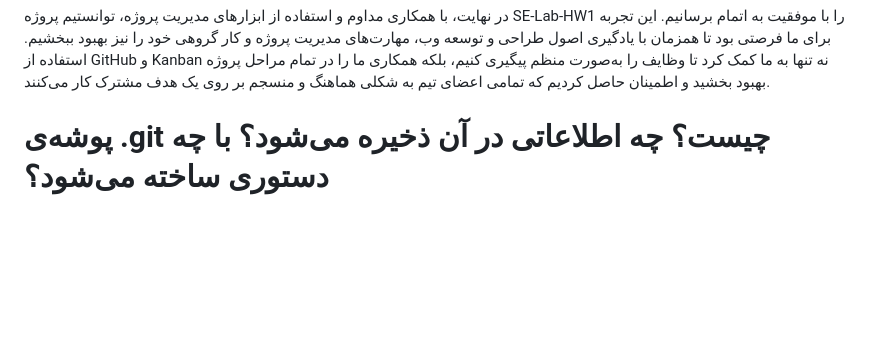
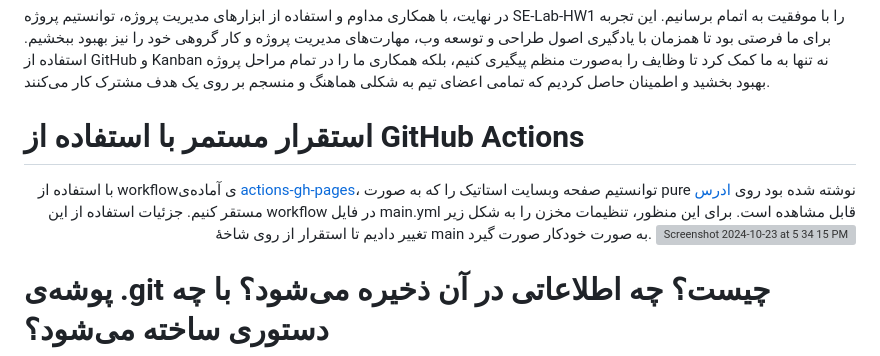
Before and after one commit to ParJavadian/SE-Lab-HW1, a Markdown page: README.md, the part around the change. Rendered like a GitHub page; blank space fills up the shorter version; grey boxes are pictures that could not be loaded.

Commit message:
Add deployment details to README.md

```diff
--- a/README.md
+++ b/README.md
@@ -25,6 +25,16 @@ Done: وظایفی که تکمیل شده و به پایان رسیده‌اند
 پس از اتمام بخش‌های اصلی پروژه به بررسی و بهینه‌سازی نهایی پرداختیم. در این مرحله، کدها به دقت بازبینی شدند تا هرگونه باگ یا مشکل احتمالی شناسایی و رفع شود. همچنین، طراحی نهایی وب‌سایت از نظر عملکرد و سرعت بهینه‌سازی شد تا تجربه کاربری بهتری ارائه دهد. در این بازه، تلاش کردیم تا مطمئن شویم تمامی جزئیات پروژه به درستی پیاده‌سازی شده و هیچ‌گونه مشکلی در نسخه نهایی وجود ندارد.
 
 در نهایت، با همکاری مداوم و استفاده از ابزارهای مدیریت پروژه، توانستیم پروژه SE-Lab-HW1 را با موفقیت به اتمام برسانیم. این تجربه برای ما فرصتی بود تا همزمان با یادگیری اصول طراحی و توسعه وب، مهارت‌های مدیریت پروژه و کار گروهی خود را نیز بهبود ببخشیم. استفاده از GitHub و Kanban نه تنها به ما کمک کرد تا وظایف را به‌صورت منظم پیگیری کنیم، بلکه همکاری ما را در تمام مراحل پروژه بهبود بخشید و اطمینان حاصل کردیم که تمامی اعضای تیم به شکلی هماهنگ و منسجم بر روی یک هدف مشترک کار می‌کنند.
+
+# استقرار مستمر با استفاده از GitHub Actions
+
+<p dir='rtl' align='right'>
+با استفاده از workflowی آماده‌ی <a href="https://github.com/peaceiris/actions-gh-pages">actions-gh-pages</a>، توانستیم صفحه وبسایت استاتیک را که به صورت pure نوشته شده بود روی <a href="https://parjavadian.github.io/SE-Lab-HW1/">ادرس</a> مستقر کنیم. جزئیات استفاده از این workflow در فایل main.yml قابل مشاهده است.
+ برای این منظور، تنظیمات مخزن را به شکل زیر تغییر دادیم تا استقرار از روی شاخهٔ main به صورت خودکار صورت گیرد.
+  <img width="809" alt="Screenshot 2024-10-23 at 5 34 15 PM" src="https://github.com/user-attachments/assets/2b529cd6-fb87-46fd-b5f5-06745c9270e3">
+
+</p>
+
 
 # پوشه‌ی .git چیست؟ چه اطلاعاتی در آن ذخیره می‌شود؟ با چه دستوری ساخته می‌شود؟
 
```
